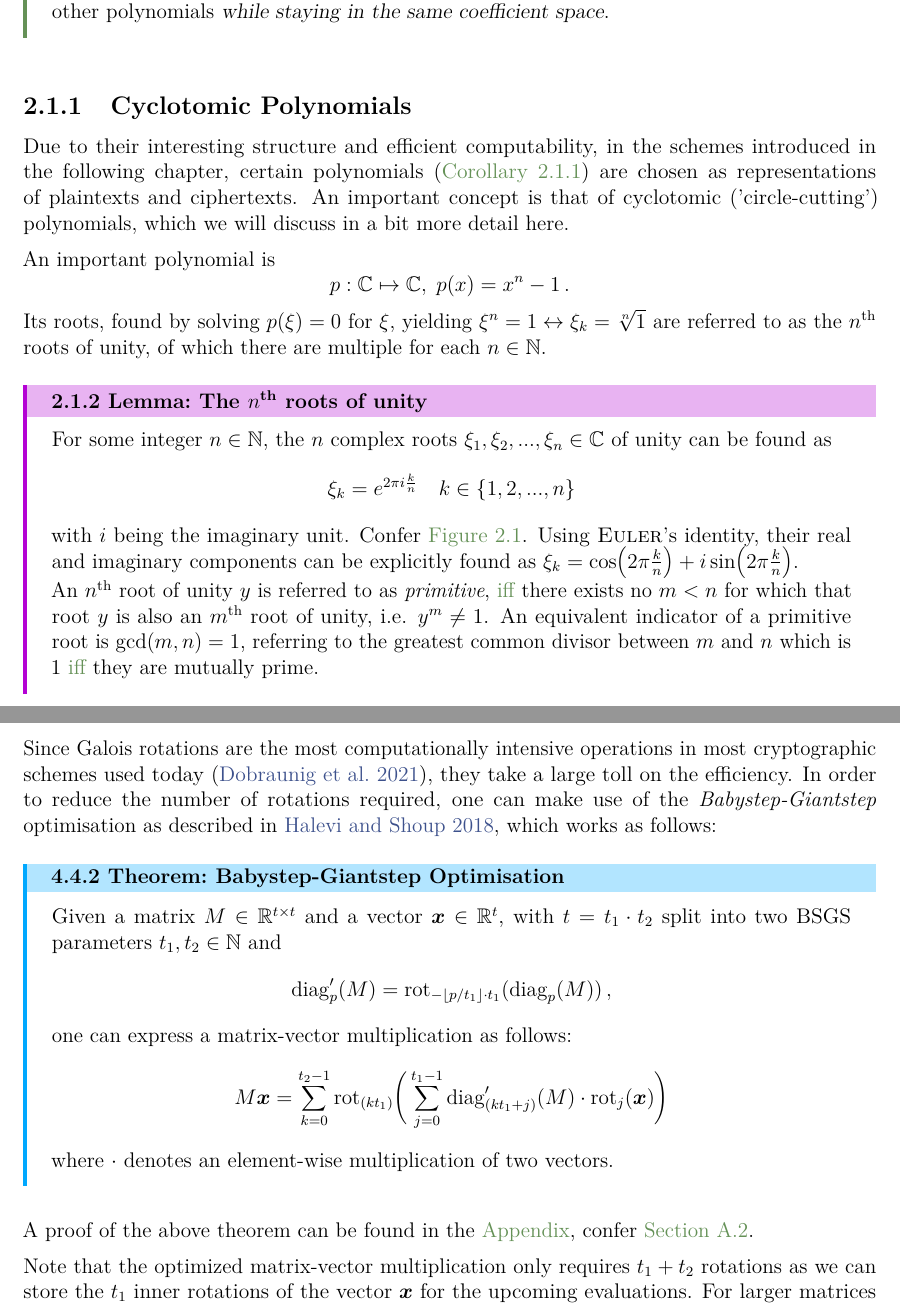
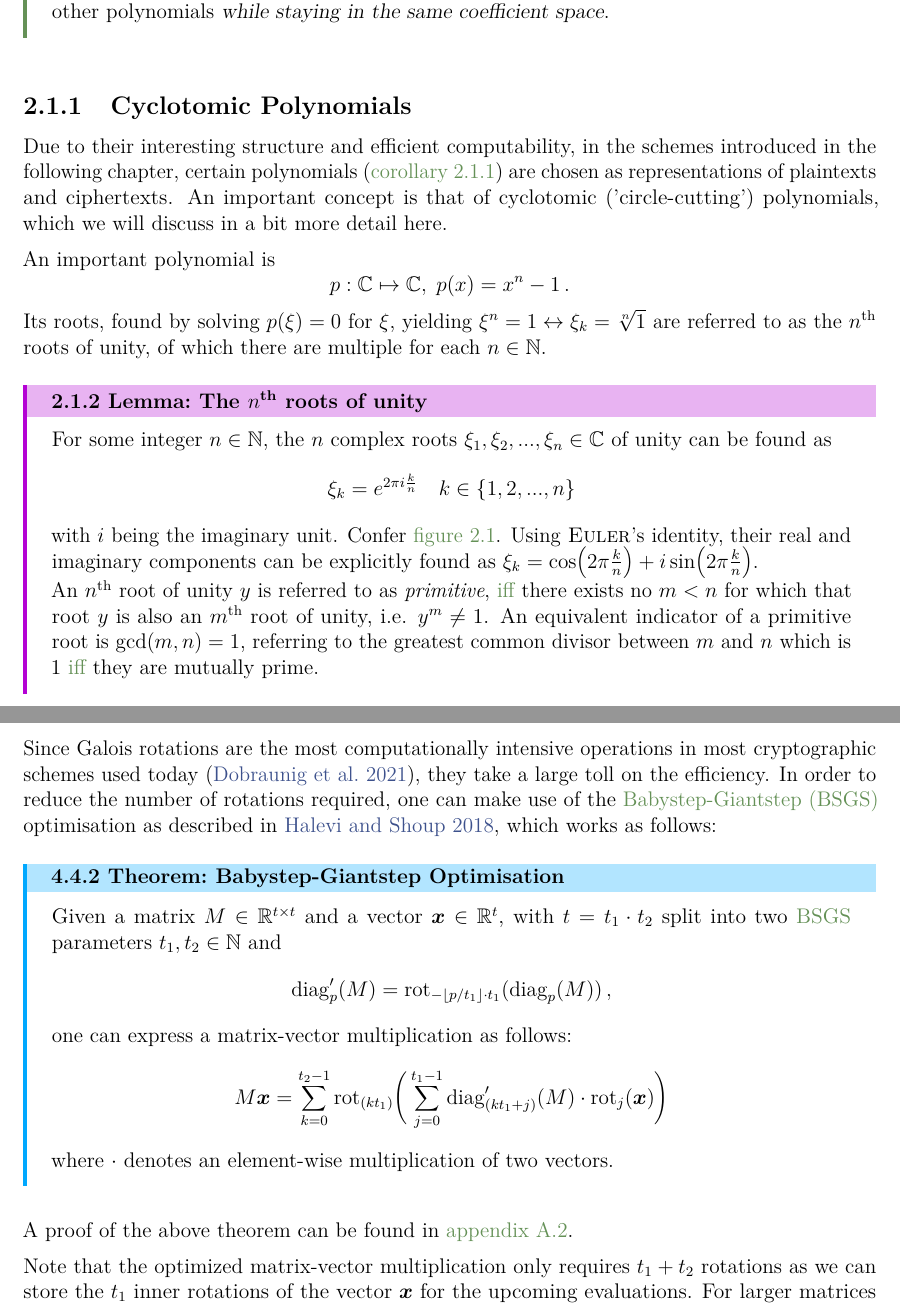
Before and after one commit to MrP01/BachelorsThesis, a LaTeX thesis (thesis/thesis.tex, which reads thesis/chapters/appendix.tex, thesis/chapters/background.tex, thesis/chapters/homomorphic-encryption.tex): two parts of pages 10 and 43 of 57, joined at a grey line, cut so that both start at the same text. The pictures show the PDF file thesis/thesis.pdf that the author committed with the source.

Commit message:
use cleveref for capitalisation of references

```diff
--- a/thesis/chapters/appendix.tex
+++ b/thesis/chapters/appendix.tex
@@ -31,7 +31,7 @@
       2 & \text{if } l \text{ even}
     \end{cases} \quad l, k \in \N$$
   since a number $2^k$ that can only be decomposed into multiples of $2$
-  never shares a factor with an odd number, in accordance with \autoref{lemma:nth-roots-of-unity}
+  never shares a factor with an odd number, in accordance with \cref{lemma:nth-roots-of-unity}
   we can conclude that the set of all odd roots of unity is exactly the set of all primitive roots (satisfying $\gcd(2^k, l) = 1$).
 
   Following from above,
@@ -52,5 +52,5 @@
   \begin{align*}
-    P = \bigg\{\sum_{k=0}^{t_2-1} \rot_{(kt_1)} \big(
+    P_i := \bigg\{\sum_{k=0}^{t_2-1} \rot_{(kt_1)} \big(
     \sum_{j=0}^{t_1-1} \diag'_{(kt_1+j)}(M) \cdot \rot_j(\vec{x})
     \big)\bigg\}_i = \sum_{k=0}^{t_2-1} \sum_{j=0}^{t_1-1} m'_{kt_1+j,(i+kt_1)} x_{(i+kt_1)+j}
   \end{align*}
--- a/thesis/chapters/background.tex
+++ b/thesis/chapters/background.tex
@@ -77,7 +77,7 @@ As a highly relevant structure to cryptography and a great example of a quotient
 
 This ring is of specific importance in discrete mathematics and can be regarded as a formalisation of modular arithmetic, much of which we will require at a later point in this chapter.
 
-As a first step towards the first central result, \autoref{corollary:bounded-polynomials-mod-q}, we formally introduce polynomial rings and how to carry out addition and multiplication between them.
+As a first step towards the first central result, \cref{corollary:bounded-polynomials-mod-q}, we formally introduce polynomial rings and how to carry out addition and multiplication between them.
 
 \begin{definition}{Polynomial Ring over $\Z$}{poly-ring}
   On the set of all complex-valued polynomials with integer coefficients (a function space)
@@ -114,7 +114,7 @@ Polynomials over the integers however, cannot always be factorised further, yiel
 \end{definition}
 
 \subsection{Cyclotomic Polynomials}
-Due to their interesting structure and efficient computability, in the schemes introduced in the following chapter, certain polynomials (\autoref{corollary:bounded-polynomials-mod-q}) are chosen as representations of plaintexts and ciphertexts.
+Due to their interesting structure and efficient computability, in the schemes introduced in the following chapter, certain polynomials (\cref{corollary:bounded-polynomials-mod-q}) are chosen as representations of plaintexts and ciphertexts.
 An important concept is that of cyclotomic ('circle-cutting') polynomials, which we will discuss in a bit more detail here.
 
 An important polynomial is $$p: \C \mapsto \C, \; p(x) = x^n - 1 \,.$$
@@ -122,7 +122,7 @@ Its roots, found by solving $p(\xi) = 0$ for $\xi$, yielding $\xi^n = 1 \leftrig
 
 \begin{lemma}{The $n$\textsuperscript{th} roots of unity}{nth-roots-of-unity}
   For some integer $n \in \N$, the $n$ complex roots $\xi_1, \xi_2, ..., \xi_n \in \C$ of unity can be found as $$\xi_k = e^{2\pi i \frac{k}{n}} \quad k \in \{1, 2, ..., n\}$$ with $i$ being the imaginary unit.
-  Confer \autoref{fig:nth-roots-of-unity}.
+  Confer \cref{fig:nth-roots-of-unity}.
   Using \name{Euler}'s identity, their real and imaginary components can be explicitly found as $\xi_k = \cos(2\pi \frac{k}{n}) + i \sin(2\pi \frac{k}{n})$.
 
   An $n$\textsuperscript{th} root of unity $y$ is referred to as \textit{primitive}, \gls{iff} there exists no $m < n$ for which that root $y$ is also an $m$\textsuperscript{th} root of unity, i.e. $y^m \neq 1$.
@@ -152,14 +152,14 @@ An important aspect of cyclotomic polynomials is that they are irreducible over
 \end{remark}
 This enables us to \textit{uniquely} define a quotient ring with cyclotomic polynomials as moduli, later.
 In theory, there are multiple equivalent definitions of said ring, but by convention we choose the cyclotomic polynomial because it cannot be simplified further.
-The proof for \autoref{remark:cyclotomic-irreducibility} is quite cumbersome, but can be found in \cite{2002-serge-algebra}.
+The proof for \cref{remark:cyclotomic-irreducibility} is quite cumbersome, but can be found in \cite{2002-serge-algebra}.
 
 \begin{theorem}{$2^k$\textsuperscript{th} Cyclotomic Polynomial}{power-of-2-cyclo-poly}
   The $N$\textsuperscript{th} cyclotomic polynomial, where $M = 2N = 2^k$ ($k \in \N$) is a power of $2$, can be identified as
   $$\Phi_{M}(x) = x^{N} + 1\,.$$
   Its degree is $N$, consistent with $\varphi(2^k) = 2^{k-1} \; \forall k \in \N$.
 \end{theorem}
-Find a short but illustrative proof of \autoref{thm:power-of-2-cyclo-poly} in the \hyperref[chap:appendix]{Appendix}, confer \autoref{proof:power-of-2-cyclo-poly}.
+Find a short but illustrative proof of \cref{thm:power-of-2-cyclo-poly} in \cref{proof:power-of-2-cyclo-poly}.
 
 \begin{definition}{Ring of Polynomials of highest degree $N-1$}{bounded-polynomials}
   For a power-of-2 $N$, one can construct the quotient ring $(R, +, \cdot)$ as
@@ -169,11 +169,11 @@ Find a short but illustrative proof of \autoref{thm:power-of-2-cyclo-poly} in th
   The elements of $R$ are then polynomials with integer coefficients of maximum degree $N-1$.
 \end{definition}
 
-If $N$ is a power of $2$, according to \autoref{thm:power-of-2-cyclo-poly}, $$R = \Z[X] / \Phi_d(X) = \Z[X] / (X^N + 1)$$ is the set of integer-coefficient polynomials reduced modulo $\Phi_d(X)$, the $d$\textsuperscript{th} cyclotomic polynomial with $N = \varphi(d) = \frac{d}{2}$.
+If $N$ is a power of $2$, according to \cref{thm:power-of-2-cyclo-poly}, $$R = \Z[X] / \Phi_d(X) = \Z[X] / (X^N + 1)$$ is the set of integer-coefficient polynomials reduced modulo $\Phi_d(X)$, the $d$\textsuperscript{th} cyclotomic polynomial with $N = \varphi(d) = \frac{d}{2}$.
 Since every cyclotomic polynomial is irreducible, this is a unique representation of $R$ without any possible further simplifications.
 Therefore, in the following we will focus on power-of-2 cyclotomic polynomials, which turn out to be even more useful when defining FFT-optimized operations on them.
 
-As promised above, we will require \autoref{lemma:integers-modulo-q} for the fundamental structure underlying the \gls{he} schemes described in the next chapter, defining ourselves a ring with coefficients in said quotient ring $\Z/q\Z$.
+As promised above, we will require \cref{lemma:integers-modulo-q} for the fundamental structure underlying the \gls{he} schemes described in the next chapter, defining ourselves a ring with coefficients in said quotient ring $\Z/q\Z$.
 
 \begin{corollary}{Polynomial Ring modulo $q$}{bounded-polynomials-mod-q}
   Further modifying $R = \Z[X] / (X^N+1)$ for $N$ a power of $2$ to only take coefficients mod $q$, we obtain two equivalent definitions for the same ring:
@@ -281,7 +281,7 @@ Public-key cryptosystems are fundamentally different from symmetric systems, whi
 Often times, public-key schemes (rather slow) are used to exchange keys for subsequent symmetric encryption (rather fast) of large plaintexts, for instance in the \gls{tls} protocol \parencite{rfc8446}.
 
 \subsection{Learning with Errors on Rings (RLWE)}
-Very similar to \autoref{def:lwe-dist}, the Ring-LWE distribution is derived as follows \parencite{2010-rlwe-original}:
+Very similar to \cref{def:lwe-dist}, the Ring-LWE distribution is derived as follows \parencite{2010-rlwe-original}:
 
 \begin{corollary}{RLWE-Distribution $B_{\vec{s}, \chi_{error}}$}{rlwe-dist}
   Given a quotient \hyperref[def:ring]{ring} $(R/qR, +, \cdot)$, we choose some secret $s \in R/qR$.
@@ -308,9 +308,9 @@ In the exact same manner as in \autoref{subsec:lwe}, the search and decision pro
 
 The main advantage of RLWE over LWE is that is conceptually similar and yet simple to formalise over an arbitrarily chosen \hyperref[def:ring]{ring} $(R, +, \cdot)$ which allows for a vast amount of applications and interesting constructions.
 
-In \gls{lwe}-based cryptosystems, the public key consists of $m$ LWE-distribution (\autoref{def:lwe-dist}) samples of $A_{\vec{s},\chi_{error}}$ hiding the secret $\vec{s}$.
-An attacker would thereby need to solve the LWE-Problem (\autoref{def:lwe-search-problem}) in order to retrieve the secret key from the public key, which is highly undesirable for a solid cryptosystem of course, but also hardly feasible with well-chosen parameters, assuming the hardness of the LWE problem (cf. \autoref{thm:lwe-hardness}).
-For RLWE, the public key consists of $m$ RLWE-distribution samples (\autoref{corollary:rlwe-dist}) which are usually smaller since they are only comprised of elements in $R/qR$.
+In \gls{lwe}-based cryptosystems, the public key consists of $m$ LWE-distribution (\cref{def:lwe-dist}) samples of $A_{\vec{s},\chi_{error}}$ hiding the secret $\vec{s}$.
+An attacker would thereby need to solve the LWE-Problem (\cref{def:lwe-search-problem}) in order to retrieve the secret key from the public key, which is highly undesirable for a solid cryptosystem of course, but also hardly feasible with well-chosen parameters, assuming the hardness of the LWE problem (cf. \cref{thm:lwe-hardness}).
+For RLWE, the public key consists of $m$ RLWE-distribution samples (\cref{corollary:rlwe-dist}) which are usually smaller since they are only comprised of elements in $R/qR$.
 The size of the secret key in LWE therefore scales with $n \cdot m$, the public key with $nm + n$, while in RLWE the secret key is only a single element in $R/qR$ and the public key only scales with $2m$.
 Keys are usually smaller in RLWE, depending on the choices of $p$, $q$, $n$ and $m$.
 
@@ -389,7 +389,7 @@ It only has binary output, on which it decides by performing a dot product betwe
 When given a binary target dataset $\{\vec{x_i}, t_i\}$, the goal of the training process is to determine the weights $\vec{w}$ and bias $b$ such that $\cryptop{Perceptron}_{\vec{w}, b}(\vec{x_i}) = t_i$ for as many samples as possible.
 
 \name{McCulloch} and \name{Pitts} further employed multiple consecutively connected perceptrons to form a larger 'network', each one referred to as a layer.
-Neural networks used today are very similar in their structure (cf. \autoref{fig:neural-network}).
+Neural networks used today are very similar in their structure (cf. \cref{fig:neural-network}).
 A neural network usually consists of multiple layers of potentially different types, commonly used ones include \textit{Dense ('Fully Connected') Layers} (essentially, matrix multiplication + bias), \textit{Convolutional Layers} (given a kernel, they perform a discrete multivariate convolution over the dataset) and mixtures of non-linear, differentiable, activation functions, max-pooling, etc. in between.
 Each Dense Layer is usually followed by an activation function such as $$\cryptop{relu}(\vec{x}) := \max(\vec{x}, 0) \,,$$ $$\cryptop{softmax}(\vec{x}) := \frac{e^{\vec{x}}}{\sum_{i=1}^{n} e^{x_i}} \,,$$ $\cryptop{tanh}(\vec{x})$ or $\cryptop{sigmoid}(\vec{x})$.
 They usually play the role of keeping the output bounded and/or sorting for 'activated' values
@@ -414,7 +414,7 @@ As a final note to better understand the implications and possibilities of a lar
 \end{theorem}
 
 In the case of our demonstrator, the network consists of two fully connected layers with a Taylor-approximated \cryptop{relu} activation function in between.
-For more details on the implemented neural networks' structure, code and performance, refer to \autoref{chap:implementation} and \autoref{chap:results}.
+For more details on the implemented neural networks' structure, code and performance, refer to \cref{chap:implementation} and \cref{chap:results}.
 
 An alternative approach to modelling higher dimensional data would be \textit{Gaussian Processes}, a \glsdesc{ml} technique with a focus on different applications than neural networks', but just as powerful \parencite[Chapter 45]{2005-mackay-information-theory}.
 The mathematical structure behind the model is a multivariate Gaussian distribution $$p: \R^n \mapsto \R,\, p(\vec{x}) = \frac{1}{\sqrt{(2\pi)^n |\Sigma|}} e^{-\frac{1}{2} (\vec{x}-\vec{\mu})^T \Sigma\inv (\vec{x}-\vec{\mu})} \,,$$ in many cases allowing for explicit analytical expressions and calculations as compared to multi-layered neural networks.
@@ -433,7 +433,7 @@ In quantum mechanics, we seek a mathematical description of quantum phenomena, c
 
 The mathematical foundation of quantum mechanics is deeply rooted in linear algebra and functional analysis.
 An important concept is that of function spaces and, especially, Hilbert spaces.
-Function spaces are a widely useful concept, polynomial rings are a great example too (confer \autoref{corollary:bounded-polynomials-mod-q}).
+Function spaces are a widely useful concept, polynomial rings are a great example too (confer \cref{corollary:bounded-polynomials-mod-q}).
 Wave functions $\psi: \C^3 \mapsto \R$ are usually chosen as elements of the $\mathcal{L}^2$-space, the space of square-integrable\footnote{Mathematicians usually formalise these using \name{Lebesgue}-integrals instead of the commonly used \name{Riemann} formulation of an integral. \name{Lebesgue} integration allows for a much broader class of integrable functions and is usually the preferred method in this context.} functions:
 $$\mathcal{L}^2 = \big\{\psi: \C^3 \mapsto \C \,\big|\, ||\psi|| < \infty\big\} \quad \text{with} \; ||\psi|| = \int_{-\infty}^{\infty} \psi^*(\vec{x}) \psi(\vec{x}) \,d^3x$$
 with $||\psi||$ referred to as the $l_2$-norm of the function $\psi$.
@@ -543,4 +543,4 @@ Another important advancement in quantum computing related to cryptography is Gr
 It could be used to perform certain key recovery, collision or pre-image attacks on cryptographic schemes, essentially halving the bit security of many schemes (128 bit security would be reduced down to 64 bits), suggesting to double the involved key size bits in many encryption schemes in order to be safe against potential future quantum attacks.
 
 Lattice-based cryptosystems are still safe against quantum computation, i.e. quantum computers have a negligible advantage compared to traditional computers when attempting to break lattice-based encryptions, performing key-recovery attacks, etc.
-Two of these schemes will be presented in the next chapter, in \autoref{sec:bfv} and \autoref{sec:ckks}.
+Two of these schemes will be presented in the next chapter, in \cref{sec:bfv} and \cref{sec:ckks}.
--- a/thesis/chapters/homomorphic-encryption.tex
+++ b/thesis/chapters/homomorphic-encryption.tex
@@ -20,7 +20,7 @@ Due to the inherent applications, this thesis will focus on the CKKS scheme to p
 To alleviate upcoming notation, for two tuples $(\cdot, \cdot)$ defined over the same ring, denote their element-wise addition as $(\cdot, \cdot) + (\cdot, \cdot)$, element-wise multiplication by a scalar $u$ as $u \cdot (\cdot, \cdot)$ and element-wise rounding as $\lfloor (\cdot, \cdot) \rceil$.
 
 \section{Homomorphic Encryption using RSA}
-In order to illustrate the basic idea behind \Gls{he}, without distancing ourselves too far from the original goal of introducing basic \gls{he} operations used in practice, this short section aims to motivate the definition of ring homomorphisms (cf. \autoref{def:ring-homomorphism}) behind a cryptographic background.
+In order to illustrate the basic idea behind \Gls{he}, without distancing ourselves too far from the original goal of introducing basic \gls{he} operations used in practice, this short section aims to motivate the definition of ring homomorphisms (cf. \cref{def:ring-homomorphism}) behind a cryptographic background.
 
 % TODO: exaktere Einführung von \mathcal{E} (Definition)
 With unpadded RSA \parencite{1983-rsa}, some arithmetic can be performed on the ciphertext - looking at the encrypted ciphertext $\mathcal{E}(m_1) = (m_1)^r \mod n$ of the message $m_1$ and $m_2$ respectively, the following holds:
@@ -201,7 +201,7 @@ Parameters in $\mathbb{P}$ described above need to be carefully chosen in order
     \approx \big\lfloor [\overline{m}]_t \big\rceil = \lfloor \overline{m} \rceil \approx \overline{m}
   \end{align*}
   we arrive at the desired result $\overline{m} = m + m'$ after rounding ($\lfloor \cdot \rceil$) the (real) polynomial to a close element in $R/tR$ using one of several round-off algorithms  (cf. \cite{2013-rlwe-toolkit}).
-  Of course, the influx of $\epsilon$ is only neglible if all parameters are carefully chosen as described in \autoref{def:bfv-scheme} and the error terms are sufficiently small.
+  Of course, the influx of $\epsilon$ is only neglible if all parameters are carefully chosen as described in \cref{def:bfv-scheme} and the error terms are sufficiently small.
   $$t \ll q \Longrightarrow \delta\inv = t/q \ll 1$$ should be given while also ensuring that the spread of the distributions $\chi_{key}$, $\chi_{enc}$ and $\chi_{error}$ is not too large so that $\overline{\mu_{1,2}}, \overline{u}$ and $\tilde{\mu}$ do not lead to a large $\epsilon$ distorting our final result.
 \end{proof}
 
--- a/thesis/chapters/implementation.tex
+++ b/thesis/chapters/implementation.tex
@@ -3,7 +3,7 @@
 
 \section{Chosen Software Architecture}
 In the given setting, the most accessible frontend is commonly a JavaScript web application.
-A web-based demonstrator to show how to classify handwritten digits when using \glslink{he}{homomorphic encryption} was implemented, comprised of a C++ server and a React\footnote{\url{https://reactjs.org/}} frontend, confer \autoref{fig:frontend}.
+A web-based demonstrator to show how to classify handwritten digits when using \glslink{he}{homomorphic encryption} was implemented, comprised of a C++ server and a React\footnote{\url{https://reactjs.org/}} frontend, confer \cref{fig:frontend}.
 
 To still make the classification run as quickly and efficiently as possible, a C++ binary runs in the backend providing an HTTP API to the frontend application.
 In order to allow for more flexibility of the HTTP server, the initial approach was to pipe requests through a dedicated web application framework with database access that would allow, for instance, user management next to the basic classification.
@@ -194,6 +194,6 @@ void DenseLayer::matmulHybrid(seal::Ciphertext &in_out, const Matrix &mat, seal:
 
 \subsection{The Babystep-Giantstep Optimisation}
 Since Galois rotations are the most computationally intensive operations in most cryptographic schemes used today \parencite{2021-pasta}, they take a large toll on the efficiency.
-In order to reduce the number of rotations required, one can make use of the \textit{Babystep-Giantstep} optimisation as described in \cite{2018-faster-helib}, which works as follows:
+In order to reduce the number of rotations required, one can make use of the \gls{bsgs} optimisation as described in \cite{2018-faster-helib}, which works as follows:
 
 \begin{theorem}{Babystep-Giantstep Optimisation}{bsgs}
@@ -208,7 +208,7 @@ In order to reduce the number of rotations required, one can make use of the \te
   where $\cdot$ denotes an element-wise multiplication of two vectors.
 \end{theorem}
 
-A proof of the above theorem can be found in the \hyperref[chap:appendix]{Appendix}, confer \autoref{proof:bsgs-matmul}.
+A proof of the above theorem can be found in \cref{proof:bsgs-matmul}.
 
 Note that the optimized matrix-vector multiplication only requires $t_1 + t_2$ rotations as we can store the $t_1$ inner rotations of the vector $\vec{x}$ for the upcoming evaluations.
 For larger matrices and vectors (larger $t$), $t_1 + t_2$ are indeed much smaller than the conventional number of required rotations $t = t_1 \cdot t_2$ in the diagonal or hybrid method for instance, which was the point of this modification in the first place.
--- a/thesis/chapters/introduction.tex
+++ b/thesis/chapters/introduction.tex
@@ -12,15 +12,15 @@ whose security is still unaffected by efficient quantum algorithms.
 Yet, it is not only their security prospect that makes these encryption schemes attractive, but first and foremost their defining \hyperref[def:ring-homomorphism]{homomorphic} property which allows for computations on the encrypted data.
 A \glslink{fhe}{\textit{fully} homomorphic encryption} scheme was first introduced by Craig \name{Gentry} in 2009, using a bootstrapping approach \parencite{2009-gentry-fhe-original}.
 The \textit{levelled} homomorphic \gls{bgv} encryption scheme is implemented in Microsoft SEAL and allows for integer arithmetic, up to a few multiplication 'levels' deep \parencite{2012-bgv-original}.
-The \gls{bfv} scheme \parencite{2012-fv-original,2012-brakerski} is very similar to it and described in a bit more detail in \autoref{sec:bfv}.
+The \gls{bfv} scheme \parencite{2012-fv-original,2012-brakerski} is very similar to it and described in a bit more detail in \cref{sec:bfv}.
 And finally, building upon concepts introduced in the former, the \gls{ckks} scheme \parencite{2017-ckks-original} allows for approximative floating-point arithmetic that finally facilitates machine-learning applications.
 
 Machine Learning allows a computer to 'learn' from specifically structured data using linear regression or similar methods, and to apply this 'knowledge' to new, unknown inputs.
 In its simplest form, or even using a multi-layered neural network, this only requires two different operations on numbers (or even better, vectors): addition and multiplication.
-Using one of the \gls{he} schemes mentioned above and described in \autoref{chap:homomorphic-encryption}, both are given and \gls{ppml} applications are born!
+Using one of the \gls{he} schemes mentioned above and described in \cref{chap:homomorphic-encryption}, both are given and \gls{ppml} applications are born!
 
 The present thesis not only focusses on theoretical remarks but also includes a publicly available implementation of an \gls{he} classification server written in C++, based on the \glsdesc{he} scheme \textit{SEAL} developed by Microsoft Research \parencite{seal-4.0}, and a compact graphical user interface to interact with.
-A screenshot of the main functionality is displayed in \autoref{fig:frontend}.
+A screenshot of the main functionality is displayed in \cref{fig:frontend}.
 
 \begin{figure}[H]
   \centering
--- a/thesis/chapters/results.tex
+++ b/thesis/chapters/results.tex
@@ -1,6 +1,6 @@
 \chapter{Results}
 \label{chap:results}
-In order to visually demonstrate the encryption, visualisations of the ciphertext polynomial $c_0$ (refer to \autoref{sec:ckks}) were generated using a \gls{crt} decomposition of the \gls{rns} representation of $c_0$.
+In order to visually demonstrate the encryption, visualisations of the ciphertext polynomial $c_0$ (refer to \cref{sec:ckks}) were generated using a \gls{crt} decomposition of the \gls{rns} representation of $c_0$.
 Each pixel corresponds to a coefficient $a \in \Z / q\Z$ scaled down by the modulus $q$ to obtain a brightness value between $0$ and $1$.
 
 \begin{figure}[H]
```
Also changed, not shown: thesis/macros.tex (+1 -0 lines), thesis/thesis.tex (+7 -3 lines), thesis/thesis.pdf, thesis/chapters/appendix.tex (10 more changed lines), thesis/chapters/background.tex (16 more changed lines), thesis/chapters/homomorphic-encryption.tex (16 more changed lines), thesis/chapters/implementation.tex (6 more changed lines), thesis/chapters/introduction.tex (6 more changed lines).
